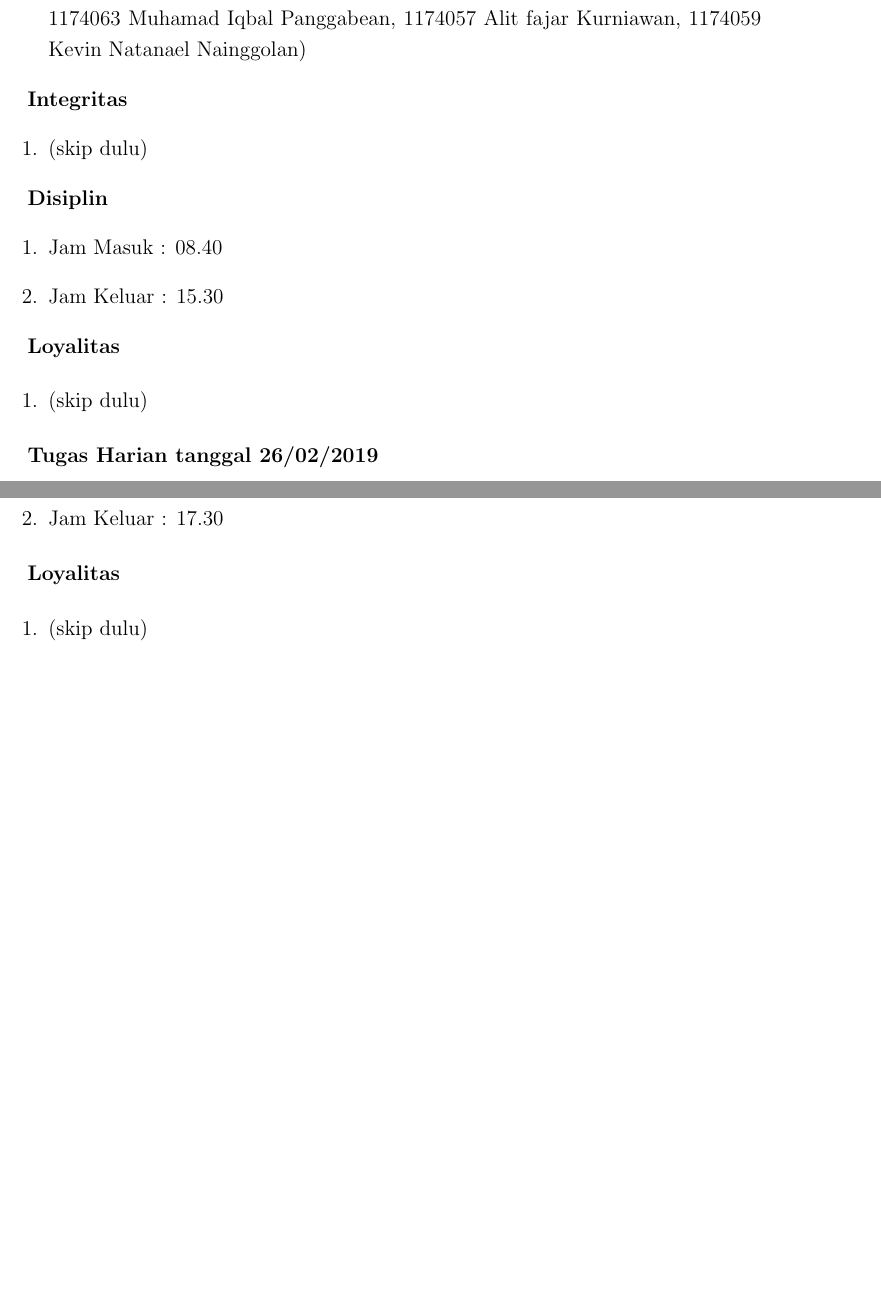
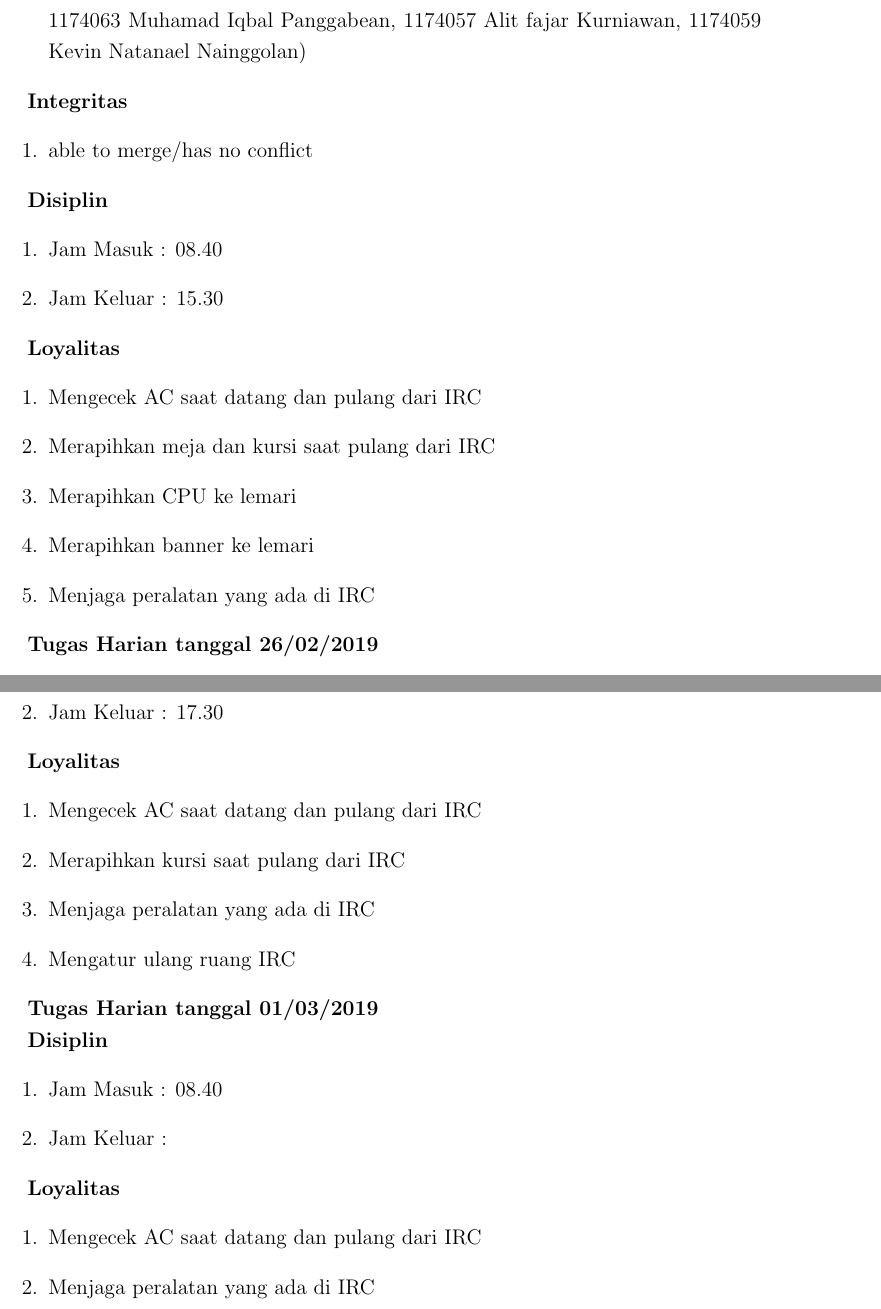
Before and after one commit to laporanirc/2019, a LaTeX thesis (main.tex, which reads section/chapter1.tex): two parts of pages 13 and 16 of 28 before the commit and two parts of pages 13 and 17 of 29 after it, joined at a grey line, cut so that both start at the same text, the shorter picture padded with empty space. Compiled offline with pdfLaTeX.

Commit message:
menambah tugas harian dan melengkapinya

```diff
--- a/section/chapter1.tex
+++ b/section/chapter1.tex
@@ -74,7 +74,7 @@
 
 \textbf{Integritas}
 \begin{enumerate}
-\item (skip dulu)
+\item able to merge/has no conflict
 \end{enumerate}
 
 \textbf{Disiplin}
@@ -84,9 +84,12 @@
 \end{enumerate}
 
 \textbf{Loyalitas}
-
 \begin{enumerate}
-\item (skip dulu)
+\item Mengecek AC saat datang dan pulang dari IRC
+\item Merapihkan meja dan kursi saat pulang dari IRC
+\item Merapihkan CPU ke lemari
+\item Merapihkan banner ke lemari
+\item Menjaga peralatan yang ada di IRC
 \end{enumerate}
 
 
@@ -200,5 +203,4 @@ Keterangan
 \end{enumerate}
 
 \textbf{Integritas}
-
 \begin{enumerate}
@@ -206,14 +208,29 @@ Keterangan
 \end{enumerate}
 
 \textbf{Disiplin}
-
 \begin{enumerate}
 \item Jam Masuk : 08.40
 \item Jam Keluar : 17.30
 \end{enumerate}
 
 \textbf{Loyalitas}
+\begin{enumerate}
+\item Mengecek AC saat datang dan pulang dari IRC
+\item Merapihkan kursi saat pulang dari IRC
+\item Menjaga peralatan yang ada di IRC
+\item Mengatur ulang ruang IRC
+\end{enumerate}
 
+\textbf{Tugas Harian tanggal 01/03/2019}
+
+\textbf{Disiplin}
 \begin{enumerate}
-\item (skip dulu)
+\item Jam Masuk : 08.40
+\item Jam Keluar :
 \end{enumerate}
+
+\textbf{Loyalitas}
+\begin{enumerate}
+\item Mengecek AC saat datang dan pulang dari IRC
+\item Menjaga peralatan yang ada di IRC
+\end{enumerate}
```
Also changed, not shown: main.pdf, section/chapter1.tex (34 more changed lines).
